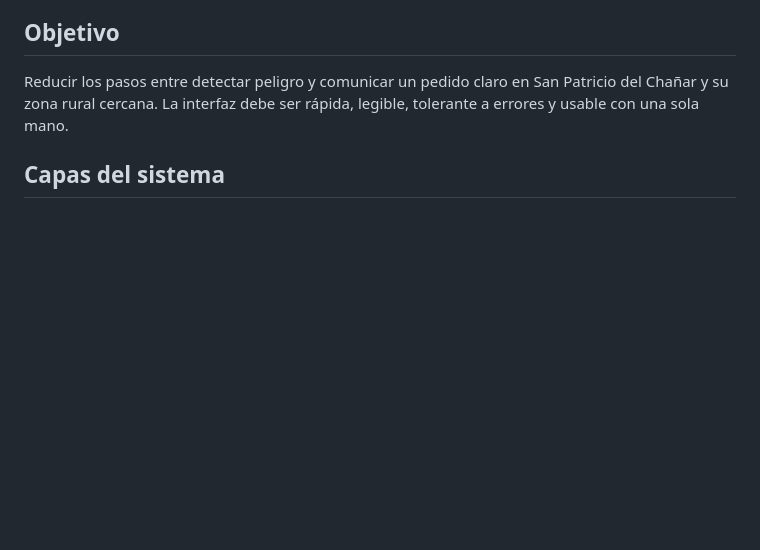
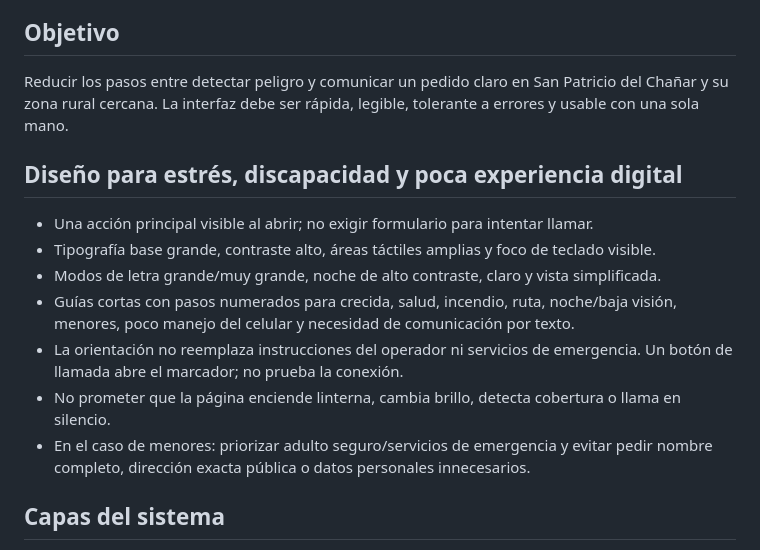
Before and after one commit to eliasmartinezcultural-glitch/C-DIGO-CERO, a Markdown page: PLAN-OPERATIVO.md, the part around the change. GitHub-like rendering; blank space fills up the shorter version.

Commit message:
Amplía diseño inclusivo para escenarios de emergencia

```diff
--- a/PLAN-OPERATIVO.md
+++ b/PLAN-OPERATIVO.md
@@ -5,6 +5,15 @@ El Ministerio de Seguridad de Neuquén publica 103 para Defensa Civil; el sitio
 
 ## Objetivo
 Reducir los pasos entre detectar peligro y comunicar un pedido claro en San Patricio del Chañar y su zona rural cercana. La interfaz debe ser rápida, legible, tolerante a errores y usable con una sola mano.
+
+## Diseño para estrés, discapacidad y poca experiencia digital
+- Una acción principal visible al abrir; no exigir formulario para intentar llamar.
+- Tipografía base grande, contraste alto, áreas táctiles amplias y foco de teclado visible.
+- Modos de letra grande/muy grande, noche de alto contraste, claro y vista simplificada.
+- Guías cortas con pasos numerados para crecida, salud, incendio, ruta, noche/baja visión, menores, poco manejo del celular y necesidad de comunicación por texto.
+- La orientación no reemplaza instrucciones del operador ni servicios de emergencia. Un botón de llamada abre el marcador; no prueba la conexión.
+- No prometer que la página enciende linterna, cambia brillo, detecta cobertura o llama en silencio.
+- En el caso de menores: priorizar adulto seguro/servicios de emergencia y evitar pedir nombre completo, dirección exacta pública o datos personales innecesarios.
 
 ## Capas del sistema
 1. **Interfaz de emergencia:** llamadas telefónicas y advertencias prioritarias; no requiere completar datos.
```
